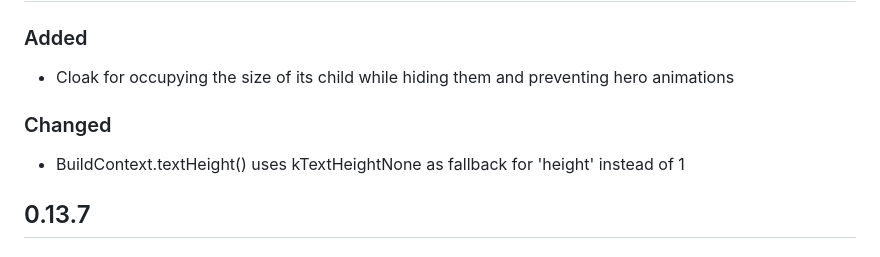
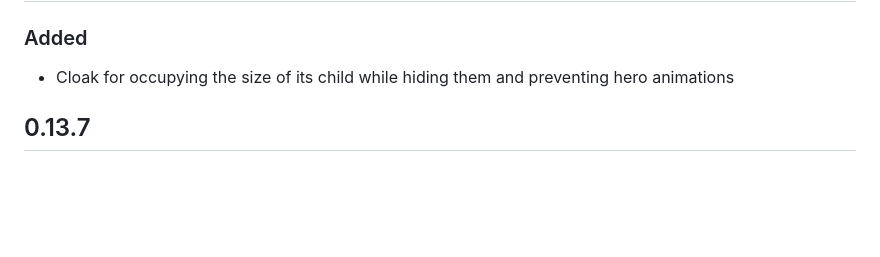
Before and after one commit to YukiAttano/package-ux_improvements, a Markdown page: CHANGELOG.md, the part around the change. Rendered like a GitHub page; blank space fills up the shorter version.

Commit message:
remove wrong changelog entry

```diff
--- a/CHANGELOG.md
+++ b/CHANGELOG.md
@@ -3,11 +3,6 @@
 ### Added ###
 
 * Cloak for occupying the size of its child while hiding them and preventing hero animations
-
-
-### Changed ###
-
-* BuildContext.textHeight() uses kTextHeightNone as fallback for 'height' instead of 1
 
 ## 0.13.7
 
```
